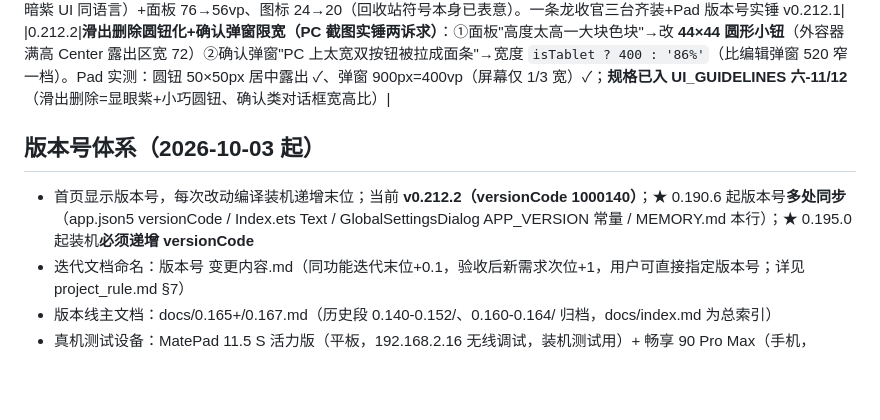
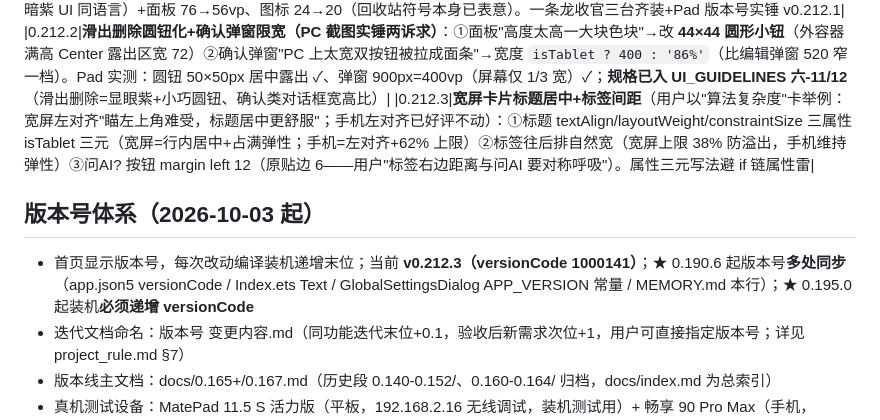
Before and after one commit to DJSpeakAI/DAG_AI_Chat, a Markdown page: MEMORY.md, the part around the change. Rendered like a GitHub page; blank space fills up the shorter version.

Commit message:
docs: MEMORY.md 0.212.3 记录+版本基线

```diff
--- a/MEMORY.md
+++ b/MEMORY.md
@@ -164,9 +164,10 @@
 |0.212.0|**知识库卡片滑出式删除+勾选框图标化**（用户拍板：常驻红 ×"太难看特别是红色"→左右滑露回收站标识，"注意 UI 不要叉叉"；多选 ☑ 打勾 logo 太丑）：①ListItem.swipeAction start+end 双向挂 swipeDeletePanel（警示红底+trash.svg 白图标 76vp，点击走 requestDeleteCard 原确认链路，多选中点击 guard 无动作）②☑/☐ 字符勾选框 4 处全换 checkbox_on/off.svg（列表多选/删除确认"不再提示"/DagPack 勾选×2，品牌紫底白勾+灰描边空框）。Pad 实测：红 × 清零+左滑露出回收站（右侧新 Image 实锤）；**踩坑三连：①swipeAction 是 ListItem 专属属性挂 Row 上编译器不认 ②@Builder 不能在 swipeAction 里直调须箭头函数包（直调破坏解析→1797 个级联误报）③edit 事故：oldString 尾换行把方法签名并进注释行致全文件解析崩坏（大括号配平≠嵌套正确，靠读缩进定位）**|
 |0.212.1|**回收站面板 UI 微调**（用户验收 0.212.0"功能逻辑非常棒"但 UI 不满："不想要红色""不用特别大"）：警示红→**品牌紫 BRAND_PRIMARY**（与暗紫 UI 同语言）+面板 76→56vp、图标 24→20（回收站符号本身已表意）。一条龙收官三台齐装+Pad 版本号实锤 v0.212.1|
 |0.212.2|**滑出删除圆钮化+确认弹窗限宽（PC 截图实锤两诉求）**：①面板"高度太高一大块色块"→改 **44×44 圆形小钮**（外容器满高 Center 露出区宽 72）②确认弹窗"PC 上太宽双按钮被拉成面条"→宽度 `isTablet ? 400 : '86%'`（比编辑弹窗 520 窄一档）。Pad 实测：圆钮 50×50px 居中露出 ✓、弹窗 900px=400vp（屏幕仅 1/3 宽）✓；**规格已入 UI_GUIDELINES 六-11/12**（滑出删除=显眼紫+小巧圆钮、确认类对话框宽高比）|
+|0.212.3|**宽屏卡片标题居中+标签间距**（用户以"算法复杂度"卡举例：宽屏左对齐"瞄左上角难受，标题居中更舒服"；手机左对齐已好评不动）：①标题 textAlign/layoutWeight/constraintSize 三属性 isTablet 三元（宽屏=行内居中+占满弹性；手机=左对齐+62% 上限）②标签往后排自然宽（宽屏上限 38% 防溢出，手机维持弹性）③问AI? 按钮 margin left 12（原贴边 6——用户"标签右边距离与问AI 要对称呼吸"）。属性三元写法避 if 链属性雷|
 
 ## 版本号体系（2026-10-03 起）
-- 首页显示版本号，每次改动编译装机递增末位；当前 **v0.212.2（versionCode 1000140）**；★ 0.190.6 起版本号**多处同步**（app.json5 versionCode / Index.ets Text / GlobalSettingsDialog APP_VERSION 常量 / MEMORY.md 本行）；★ 0.195.0 起装机**必须递增 versionCode**
+- 首页显示版本号，每次改动编译装机递增末位；当前 **v0.212.3（versionCode 1000141）**；★ 0.190.6 起版本号**多处同步**（app.json5 versionCode / Index.ets Text / GlobalSettingsDialog APP_VERSION 常量 / MEMORY.md 本行）；★ 0.195.0 起装机**必须递增 versionCode**
 - 迭代文档命名：版本号 变更内容.md（同功能迭代末位+0.1，验收后新需求次位+1，用户可直接指定版本号；详见 project_rule.md §7）
 - 版本线主文档：docs/0.165+/0.167.md（历史段 0.140-0.152/、0.160-0.164/ 归档，docs/index.md 为总索引）
 - 真机测试设备：MatePad 11.5 S 活力版（平板，192.168.2.16 无线调试，装机测试用）+ 畅享 90 Pro Max（手机，192.168.2.9，用户日常自用勿占用）；★ 实测教训：两台 IP 勿搞反（搞反白折腾一轮），`param get const.product.model` 可验身份
```
